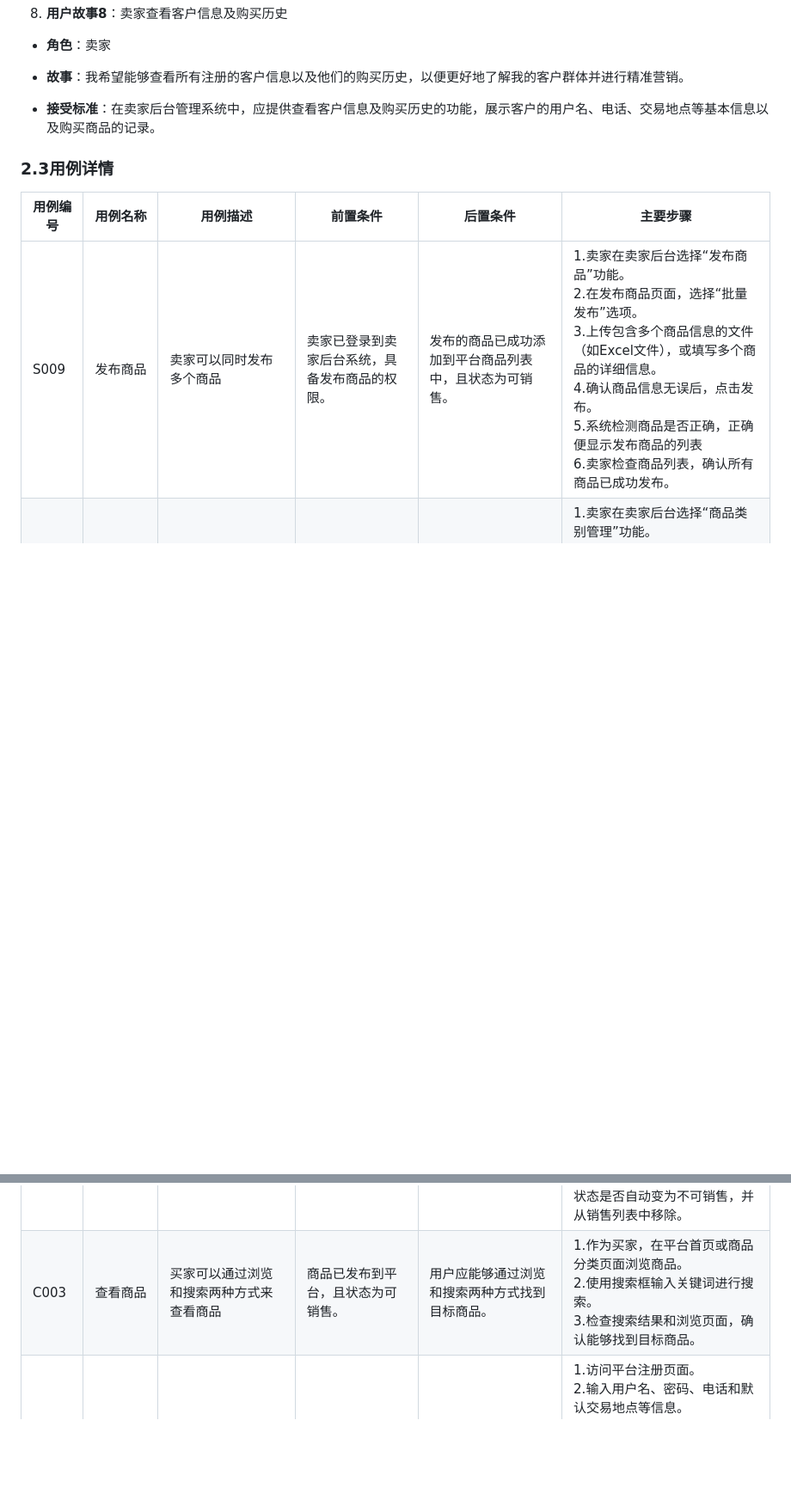
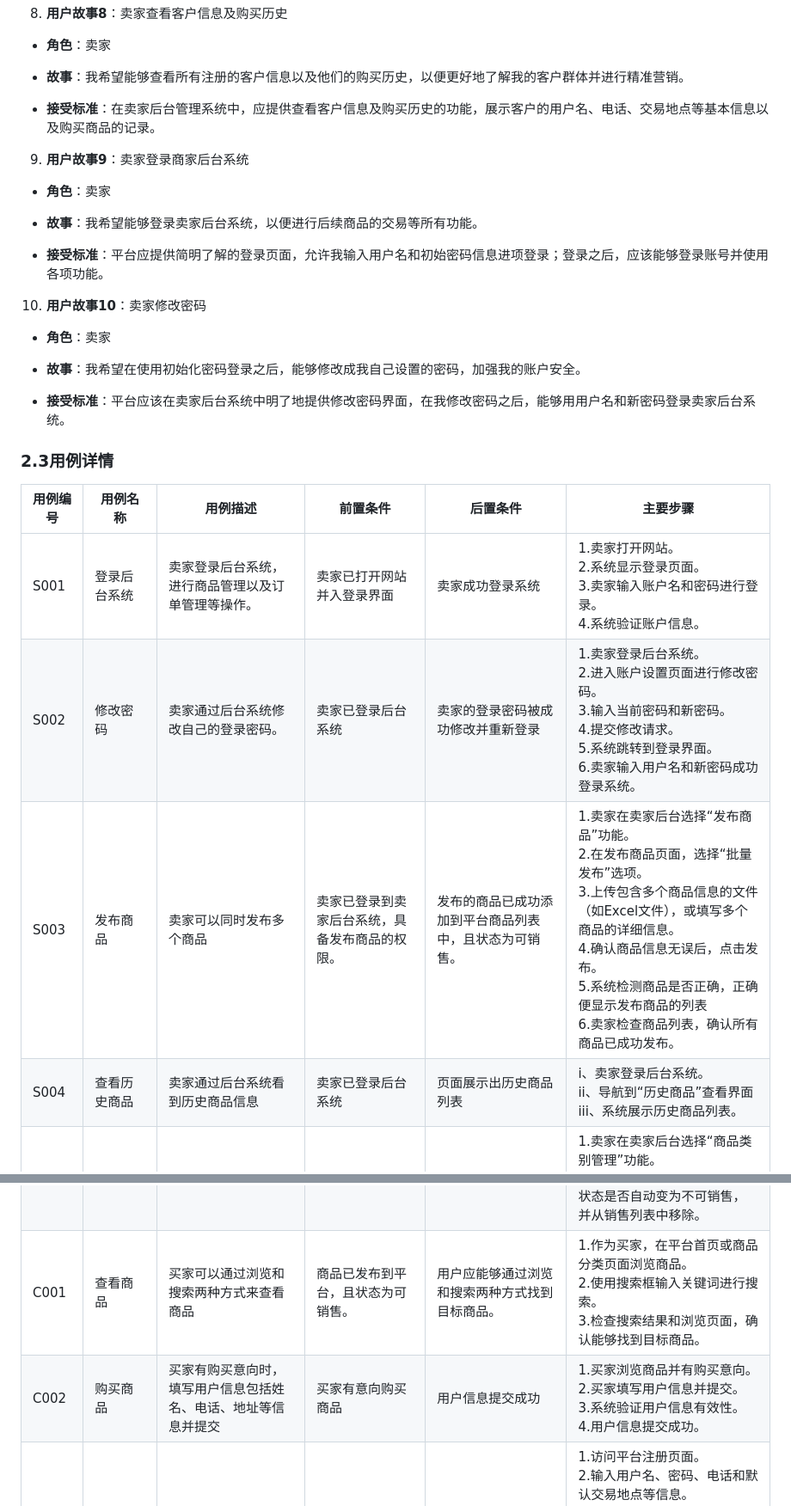
Before and after one commit to 1023097618/hahashop, a Markdown page: 需求规格说明书（升级需求包A）.md, 2 parts joined by grey strips. Shown at 86% size. Rendered like a GitHub page; blank space fills up the shorter version.

```diff
--- a/需求规格说明书（升级需求包A）.md
+++ b/需求规格说明书（升级需求包A）.md
@@ -171,16 +188,38 @@
 
 - **接受标准**：在卖家后台管理系统中，应提供查看客户信息及购买历史的功能，展示客户的用户名、电话、交易地点等基本信息以及购买商品的记录。
 
+9. **用户故事9**：卖家登录商家后台系统
+
+- **角色**：卖家
+
+- **故事**：我希望能够登录卖家后台系统，以便进行后续商品的交易等所有功能。
+
+- **接受标准**：平台应提供简明了解的登录页面，允许我输入用户名和初始密码信息进项登录；登录之后，应该能够登录账号并使用各项功能。
+
+10. **用户故事10**：卖家修改密码
+
+- **角色**：卖家
+
+- **故事**：我希望在使用初始化密码登录之后，能够修改成我自己设置的密码，加强我的账户安全。
+
+- **接受标准**：平台应该在卖家后台系统中明了地提供修改密码界面，在我修改密码之后，能够用用户名和新密码登录卖家后台系统。
+
+
+
 <h3 id="tth">2.3用例详情</h3>
 
 | 用例编号 | 用例名称 | 用例描述 | 前置条件 | 后置条件 | 主要步骤 |
 |---|---|---|---|---|---|
-| S009 | 发布商品 | 卖家可以同时发布多个商品 | 卖家已登录到卖家后台系统，具备发布商品的权限。| 发布的商品已成功添加到平台商品列表中，且状态为可销售。| 1.卖家在卖家后台选择“发布商品”功能。<br/>2.在发布商品页面，选择“批量发布”选项。<br/>3.上传包含多个商品信息的文件（如Excel文件），或填写多个商品的详细信息。<br/>4.确认商品信息无误后，点击发布。<br/>5.系统检测商品是否正确，正确便显示发布商品的列表<br/>6.卖家检查商品列表，确认所有商品已成功发布。|
+| S001 | 登录后台系统 | 卖家登录后台系统，进行商品管理以及订单管理等操作。| 卖家已打开网站并入登录界面 | 卖家成功登录系统| 1.卖家打开网站。<br/>2.系统显示登录页面。<br/>3.卖家输入账户名和密码进行登录。<br/>4.系统验证账户信息。 |
+| S002 | 修改密码 | 卖家通过后台系统修改自己的登录密码。| 卖家已登录后台系统 | 卖家的登录密码被成功修改并重新登录 | 1.卖家登录后台系统。<br/>2.进入账户设置页面进行修改密码。<br/>3.输入当前密码和新密码。<br/>4.提交修改请求。<br/>5.系统跳转到登录界面。<br/>6.卖家输入用户名和新密码成功登录系统。|
+| S003| 发布商品 | 卖家可以同时发布多个商品 | 卖家已登录到卖家后台系统，具备发布商品的权限。| 发布的商品已成功添加到平台商品列表中，且状态为可销售。| 1.卖家在卖家后台选择“发布商品”功能。<br/>2.在发布商品页面，选择“批量发布”选项。<br/>3.上传包含多个商品信息的文件（如Excel文件），或填写多个商品的详细信息。<br/>4.确认商品信息无误后，点击发布。<br/>5.系统检测商品是否正确，正确便显示发布商品的列表<br/>6.卖家检查商品列表，确认所有商品已成功发布。|
+| S004 | 查看历史商品 | 卖家通过后台系统看到历史商品信息 | 卖家已登录后台系统 | 页面展示出历史商品列表 | i、卖家登录后台系统。<br/>ii、导航到“历史商品”查看界面<br/>iii、系统展示历史商品列表。 |
 | S010|管理商品2级类别|卖家在发布商品前，应该准确将商品分类|卖家已登录到卖家后台，具备管理商品类别的权限。|商品类别已成功创建或修改，且商品已成功分配到相应的类别中。|1.卖家在卖家后台选择“商品类别管理”功能。<br/>2.创建主类别，并在主类别下创建子类别，形成2级类别结构。<br/>3.为商品分配一个合适的2级类别。<br/>4.检查商品列表和类别结构，确认商品已成功分配到相应的类别中。|
 |S011|描述商品|卖家可以呈现商品的多张图片，并且可以通过富媒体描述商品|卖家已登录后台系统，并具备发布商品功能|商品应包含多张图片和富媒体格式的描述。|1.卖家在发布或编辑商品页面，上传多张商品图片。<br/>2.使用富媒体格式（如文字、图片、视频等）详细描述商品的特点和优势。<br/>3.保存并发布商品，检查商品详情页面。|
 |S012|查看买家信息以及购买历史|卖家可以在后台系统查看到所有买家的注册信息以及购买历史|商家已登录到卖家后台，具备查看客户信息的权限。|商家应能够查看所有注册的客户信息以及他们的购买历史。|1.商家在卖家后台选择“客户管理”或类似功能。<br/>2.查看所有注册的客户信息，包括用户名、电话、交易地点等。<br/>3.选择某个客户，查看其购买历史。|
 | H001|自动下架商品|当商品的库存为0时，系统自动下架该商品|商品已发布到平台，且库存数量已设置。|当库存数量为0时，商品应自动下架，且状态变为不可销售。|1.系统检查商品的库存数量，确保初始库存不为0。<br/>2.销售过程中，逐渐减少商品的库存数量。<br/>3.当库存数量为0时，检查商品状态是否自动变为不可销售，并从销售列表中移除。|
-|C003|查看商品|买家可以通过浏览和搜索两种方式来查看商品|商品已发布到平台，且状态为可销售。|用户应能够通过浏览和搜索两种方式找到目标商品。|1.作为买家，在平台首页或商品分类页面浏览商品。<br/>2.使用搜索框输入关键词进行搜索。<br/>3.检查搜索结果和浏览页面，确认能够找到目标商品。|
+|C001|查看商品|买家可以通过浏览和搜索两种方式来查看商品|商品已发布到平台，且状态为可销售。|用户应能够通过浏览和搜索两种方式找到目标商品。|1.作为买家，在平台首页或商品分类页面浏览商品。<br/>2.使用搜索框输入关键词进行搜索。<br/>3.检查搜索结果和浏览页面，确认能够找到目标商品。|
+| C002 | 购买商品 | 买家有购买意向时，填写用户信息包括姓名、电话、地址等信息并提交 | 买家有意向购买商品 | 用户信息提交成功 | 1.买家浏览商品并有购买意向。<br/>2.买家填写用户信息并提交。<br/>3.系统验证用户信息有效性。<br/>4.用户信息提交成功。 |
 |C004|注册|买家可以自由注册平台|用户访问平台注册页面。|用户应能够成功注册账号，并登录使用。|1.访问平台注册页面。<br/>2.输入用户名、密码、电话和默认交易地点等信息。<br/>3.确认信息无误后，点击“注册”按钮。<br/>4.系统检验信息正确性，检查无误，跳转到登录页面。<br/>5.买家使用注册的用户名和密码登录账号。|
 |C005|查看历史下单记录|买家登录自己的账号后，可以查看自己的历史下单记录|：用户已登录账号，且有历史下单记录。|用户应能够查看所有历史下单记录，并了解订单状态。|1.登录账号后，进入个人中心页面。<br/>2.选择“历史订单”或类似功能，查看历史下单记录。<br/>3.系统返回所有下单记录。<br/>4.买家检查订单列表，确认包含所有历史下单记录，并了解订单状态（如已支付、已发货、已完成等）。|
 
```
Also changed, not shown: other parts of 需求规格说明书（升级需求包A）.md (+45 -2 lines).
